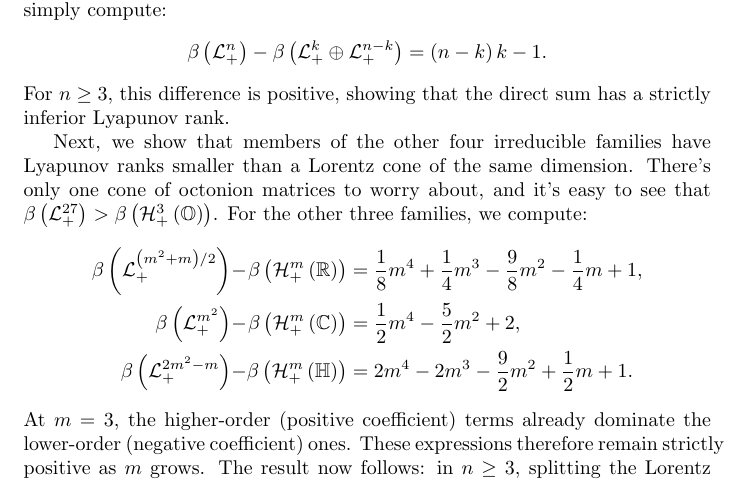
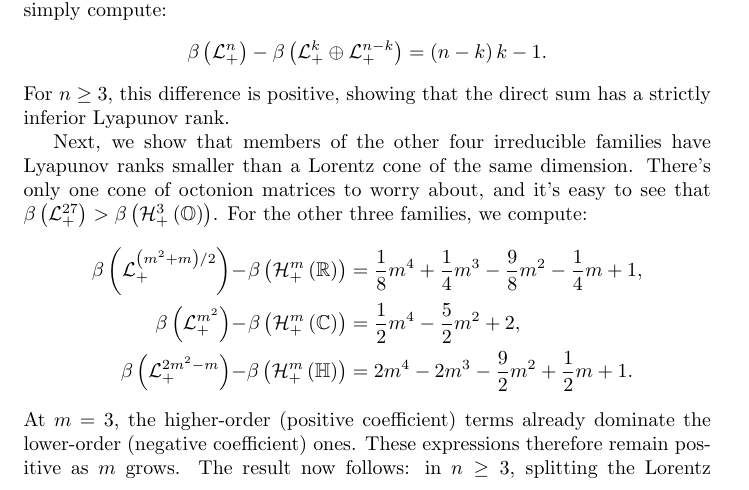
Before and after one commit to orlitzky/the_uniqueness_of_lyapunov_rank_among_symmetric_cones, a LaTeX paper (the_uniqueness_of_lyapunov_rank_among_symmetric_cones.tex): part of page 6 of 21, cut so that both start at the same text. Compiled offline with pdfLaTeX.

Commit message:
Delete another redundant "strictly" from Proposition 3

```diff
--- a/the_uniqueness_of_lyapunov_rank_among_symmetric_cones.tex
+++ b/the_uniqueness_of_lyapunov_rank_among_symmetric_cones.tex
@@ -506,8 +506,8 @@
         %
         At $m = 3$, the higher-order (positive coefficient) terms
         already dominate the lower-order (negative coefficient)
-        ones. These expressions therefore remain strictly positive as
-        $m$ grows. The result now follows: in $n \ge 3$, splitting the
+        ones. These expressions therefore remain positive as $m$
+        grows. The result now follows: in $n \ge 3$, splitting the
         Lorentz cone into two smaller Lorentz cones will decrease the
         Lyapunov rank, and using anything other than Lorentz cones
         will only decrease it further.
```
